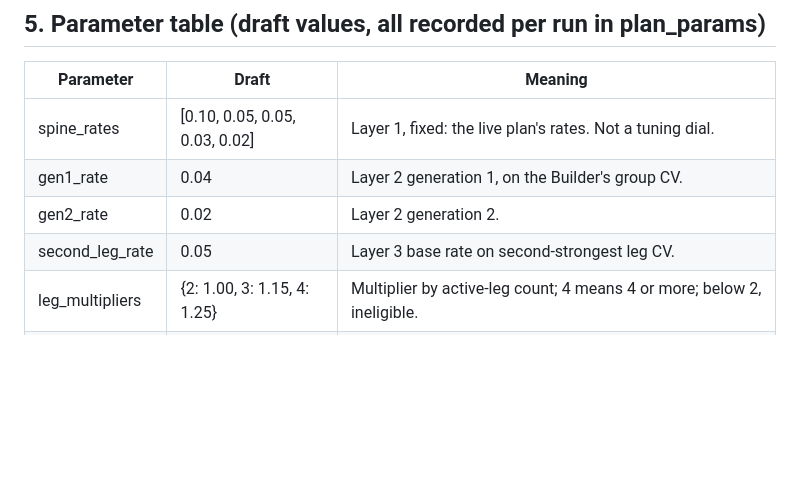
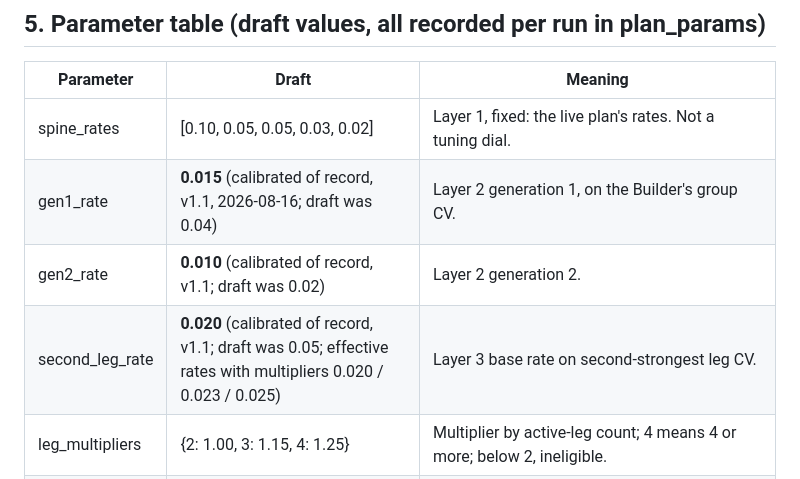
Before and after one commit to howkoz/orvanna, a Markdown page: MLM-PILOT/docs/ORVANNA-BUILDER-PLAN-SPEC.md, the part around one of its changes. Rendered like a GitHub page; blank space fills up the shorter version.

Commit message:
Builder plan: the residue ruled and the proration truth told
Co-Authored-By: Claude Fable 5 <noreply@anthropic.com>

```diff
--- a/MLM-PILOT/docs/ORVANNA-BUILDER-PLAN-SPEC.md
+++ b/MLM-PILOT/docs/ORVANNA-BUILDER-PLAN-SPEC.md
@@ -144,9 +158,9 @@ volume, whichever that is (open question 4 confirms the default).
 | Parameter | Draft | Meaning |
 |---|---|---|
 | spine_rates | [0.10, 0.05, 0.05, 0.03, 0.02] | Layer 1, fixed: the live plan's rates. Not a tuning dial. |
-| gen1_rate | 0.04 | Layer 2 generation 1, on the Builder's group CV. |
-| gen2_rate | 0.02 | Layer 2 generation 2. |
-| second_leg_rate | 0.05 | Layer 3 base rate on second-strongest leg CV. |
+| gen1_rate | **0.015** (calibrated of record, v1.1, 2026-08-16; draft was 0.04) | Layer 2 generation 1, on the Builder's group CV. |
+| gen2_rate | **0.010** (calibrated of record, v1.1; draft was 0.02) | Layer 2 generation 2. |
+| second_leg_rate | **0.020** (calibrated of record, v1.1; draft was 0.05; effective rates with multipliers 0.020 / 0.023 / 0.025) | Layer 3 base rate on second-strongest leg CV. |
 | leg_multipliers | {2: 1.00, 3: 1.15, 4: 1.25} | Multiplier by active-leg count; 4 means 4 or more; below 2, ineligible. |
 | pool_rate | 0.25 | Law B: the per-source pool is 0.25 x that source's CV, which equals 20 percent of revenue (0.25 x 0.80). See section 7 and open question 1. |
 | waterfall_order | ["spine", "overrides", "second_leg"] | Seniority, fixed. Overrides generation 1 and 2 share one class (open question 2). |
```
Also changed, not shown: other parts of MLM-PILOT/docs/ORVANNA-BUILDER-PLAN-SPEC.md (+63 -13 lines).
